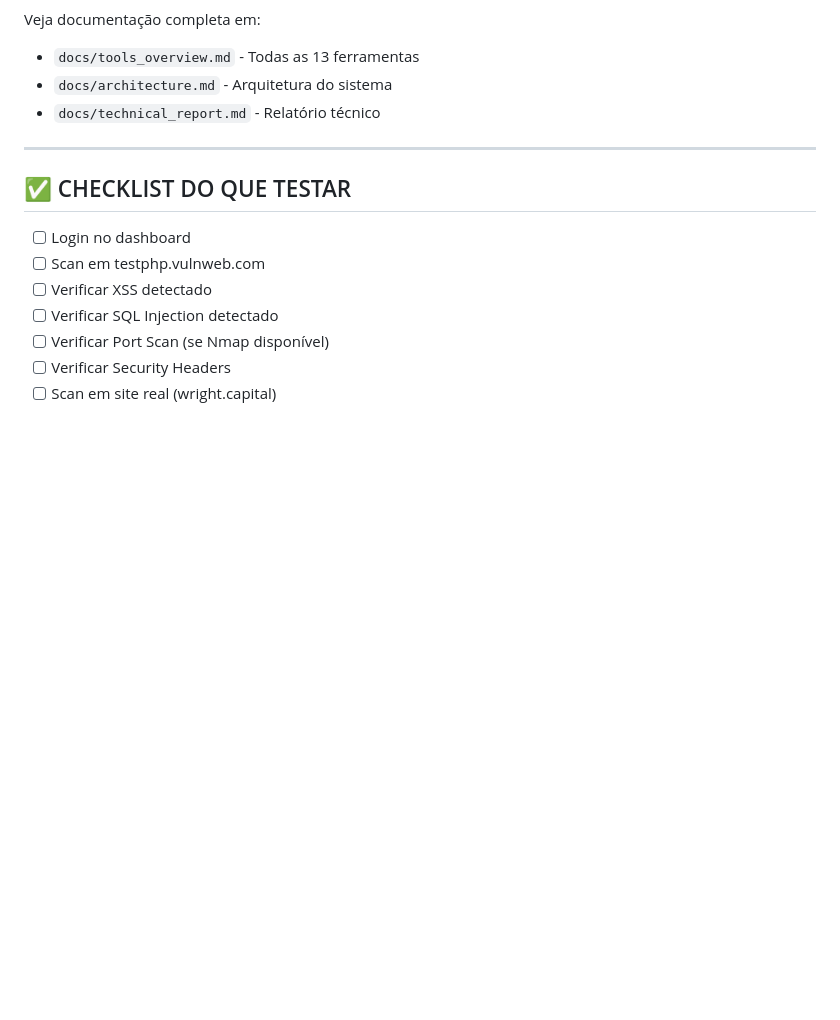
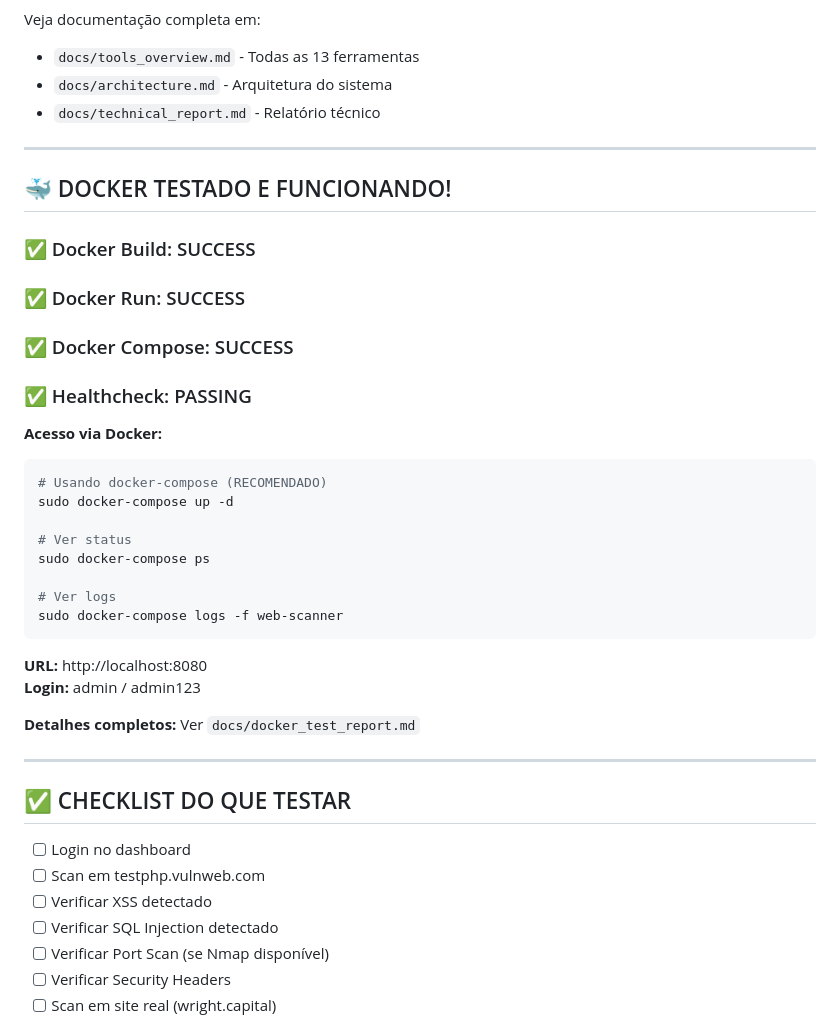
Before and after one commit to stefanolinden/pf_techack, a Markdown page: TESTE_AQUI.md, the part around the change. Rendered like a GitHub page; blank space fills up the shorter version.

Commit message:
docker funcionando

````diff
--- a/TESTE_AQUI.md
+++ b/TESTE_AQUI.md
@@ -179,6 +179,32 @@ Veja documentação completa em:
 
 ---
 
+## 🐳 DOCKER TESTADO E FUNCIONANDO!
+
+### ✅ Docker Build: SUCCESS
+### ✅ Docker Run: SUCCESS
+### ✅ Docker Compose: SUCCESS
+### ✅ Healthcheck: PASSING
+
+**Acesso via Docker:**
+```bash
+# Usando docker-compose (RECOMENDADO)
+sudo docker-compose up -d
+
+# Ver status
+sudo docker-compose ps
+
+# Ver logs
+sudo docker-compose logs -f web-scanner
+```
+
+**URL:** http://localhost:8080
+**Login:** admin / admin123
+
+**Detalhes completos:** Ver `docs/docker_test_report.md`
+
+---
+
 ## ✅ CHECKLIST DO QUE TESTAR
 
 - [ ] Login no dashboard
````
Also changed, not shown: docs/docker_test_report.md (added, +372 -0 lines).
